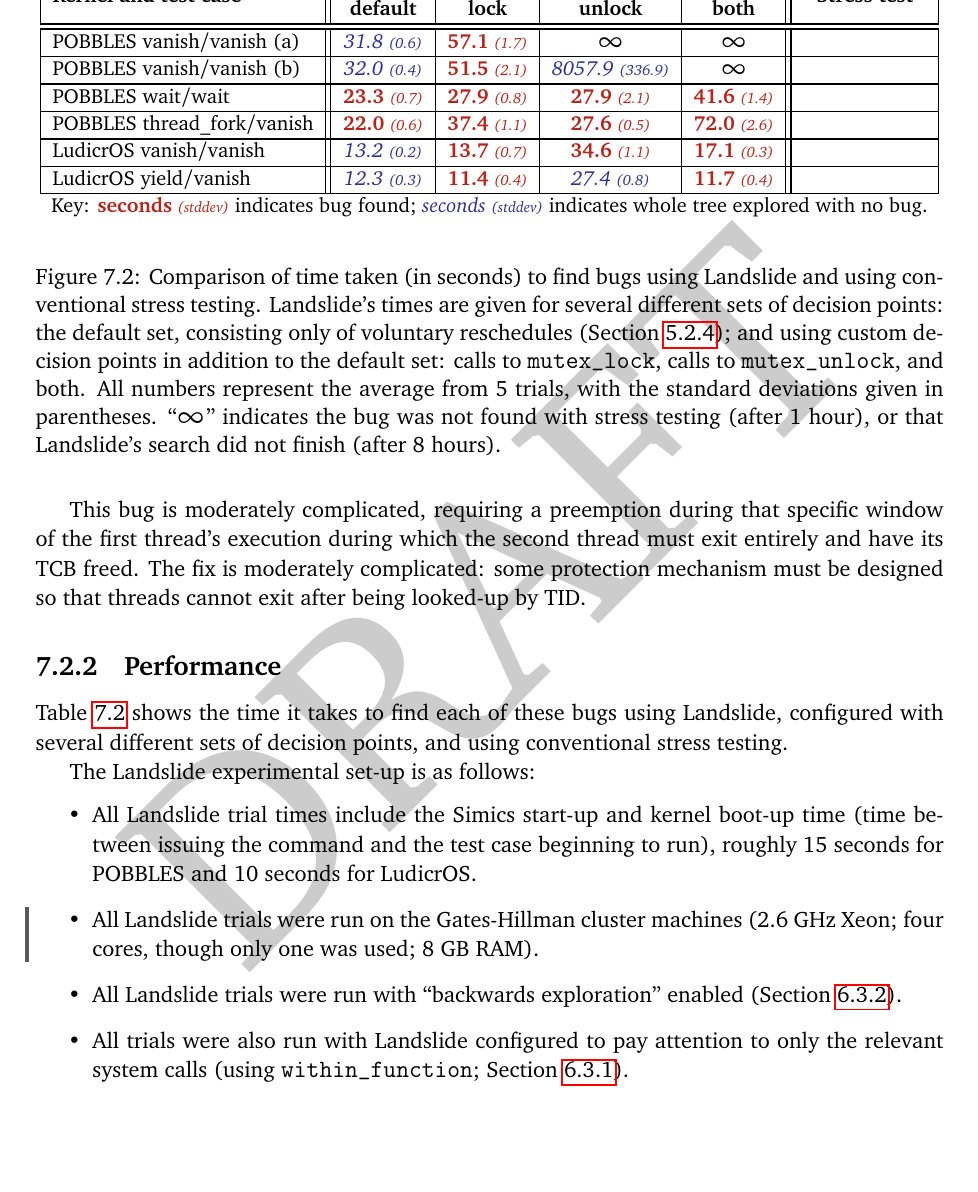
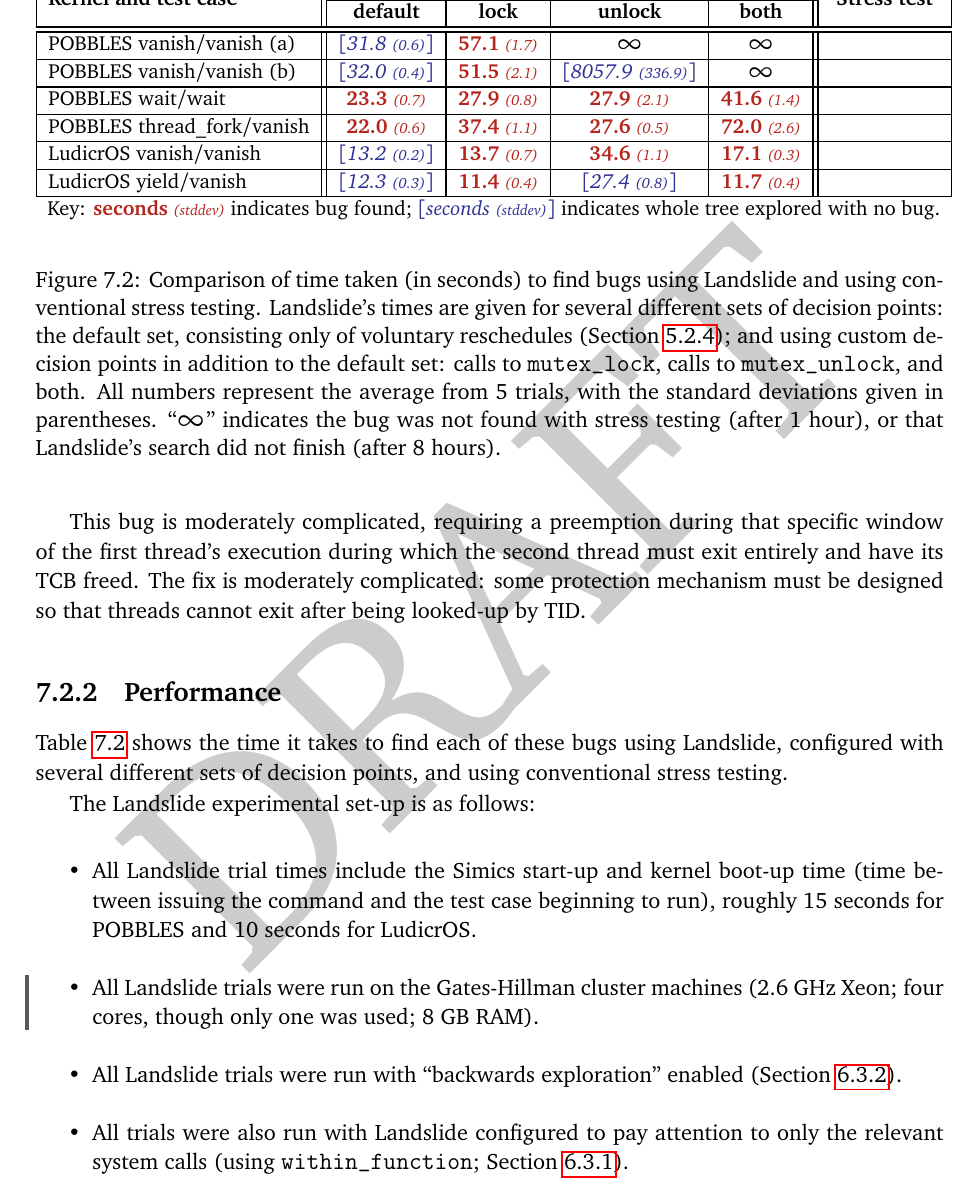
Before and after one commit to bblum/thesis, a LaTeX thesis (thesis.tex, which reads evaluation.tex): part of page 61 of 84, cut so that both start at the same text, the shorter picture padded with empty space. Compiled offline with pdfLaTeX.

Commit message:
eval numbers bw print support

```diff
--- a/evaluation.tex
+++ b/evaluation.tex
@@ -284,7 +284,7 @@ This bug is moderately complicated, requiring a preemption during that specific
 Table~\ref{fig:numbers} shows the time it takes to find each of these bugs using Landslide, configured with several different sets of decision points, and using conventional stress testing.
 
 \newcommand\bugnum[2]{\textcolor{BrickRed}{{\bf #1} {\scriptsize \em (#2)}}}
-\newcommand\nobugnum[2]{\textcolor{Blue}{{\em #1} {\scriptsize \em (#2)}}}
+\newcommand\nobugnum[2]{\textcolor{Blue}{[{\em #1 {\scriptsize (#2)}}]}}
 
 \begin{figure*}[t!]
 	\begin{center}
```
Also changed, not shown: evaluation.tex (2 more changed lines).
